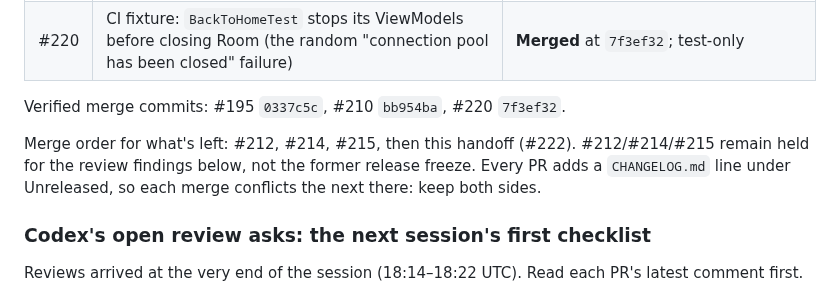
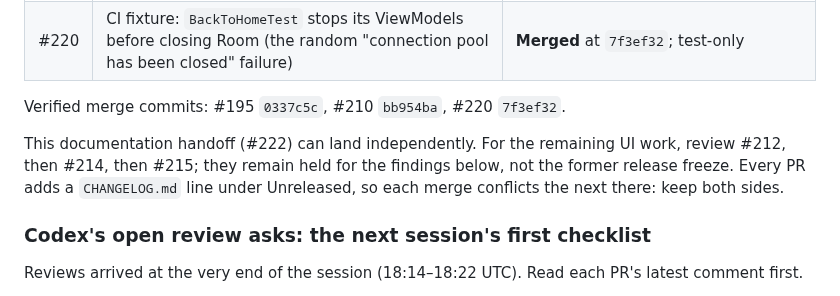
Before and after one commit to vaibhavcodesx/kharcha-paani, a Markdown page: docs/claude-cloud/session-log-2026-11-03.md, the part around the change. Drawn GitHub-style.

Commit message:
Keep the documentation handoff independent of held UI fixes

```diff
--- a/docs/claude-cloud/session-log-2026-11-03.md
+++ b/docs/claude-cloud/session-log-2026-11-03.md
@@ -24,8 +24,9 @@ Written at the end of the session for the next Claude Code cloud session. Read
 
 Verified merge commits: #195 `0337c5c`, #210 `bb954ba`, #220 `7f3ef32`.
 
-Merge order for what's left: #212, #214, #215, then this handoff (#222). #212/#214/#215 remain
-held for the review findings below, not the former release freeze. Every PR adds a `CHANGELOG.md` line under
+This documentation handoff (#222) can land independently. For the remaining UI work, review
+#212, then #214, then #215; they remain held for the findings below, not the former release freeze.
+Every PR adds a `CHANGELOG.md` line under
 Unreleased, so each merge conflicts the next there: keep both sides.
 
 ### Codex's open review asks: the next session's first checklist
```
